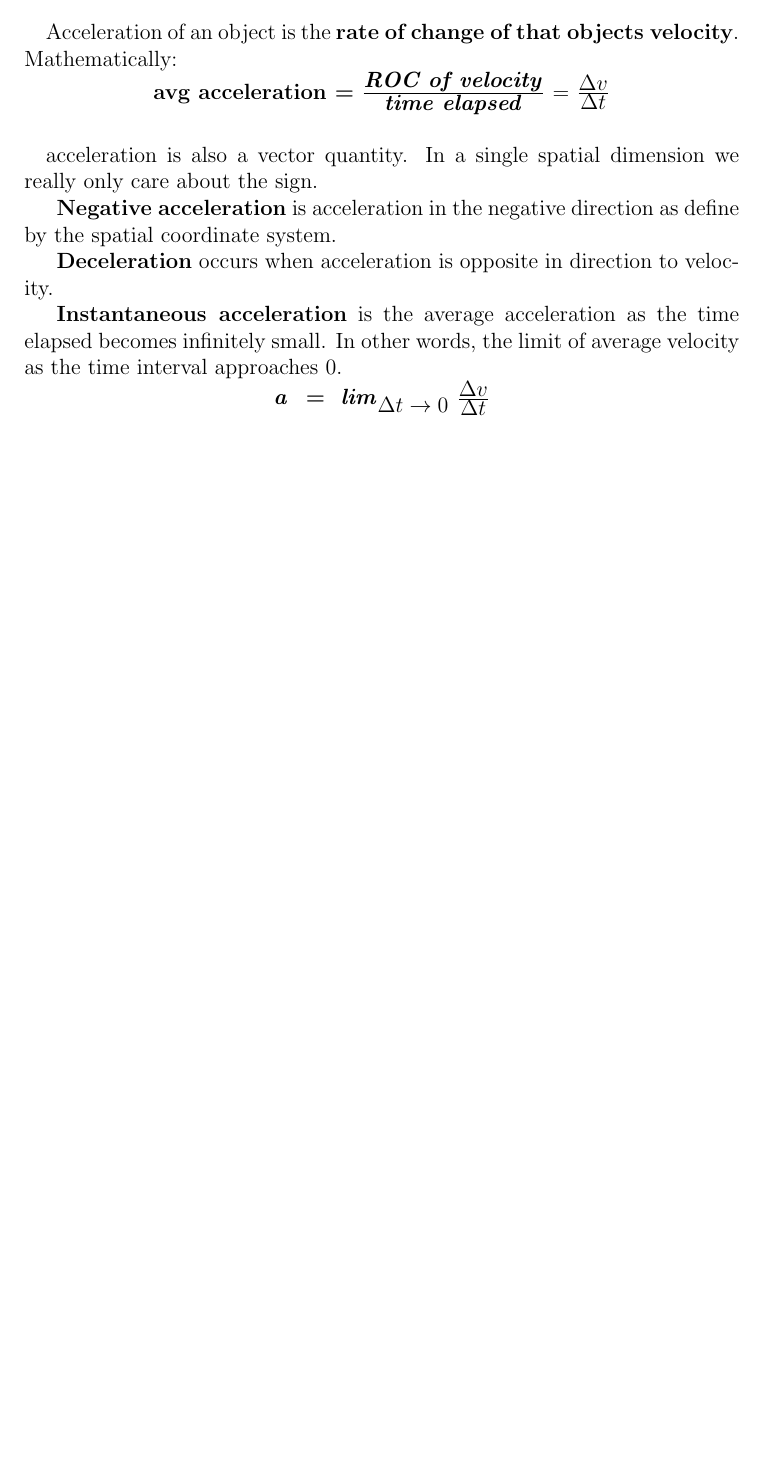
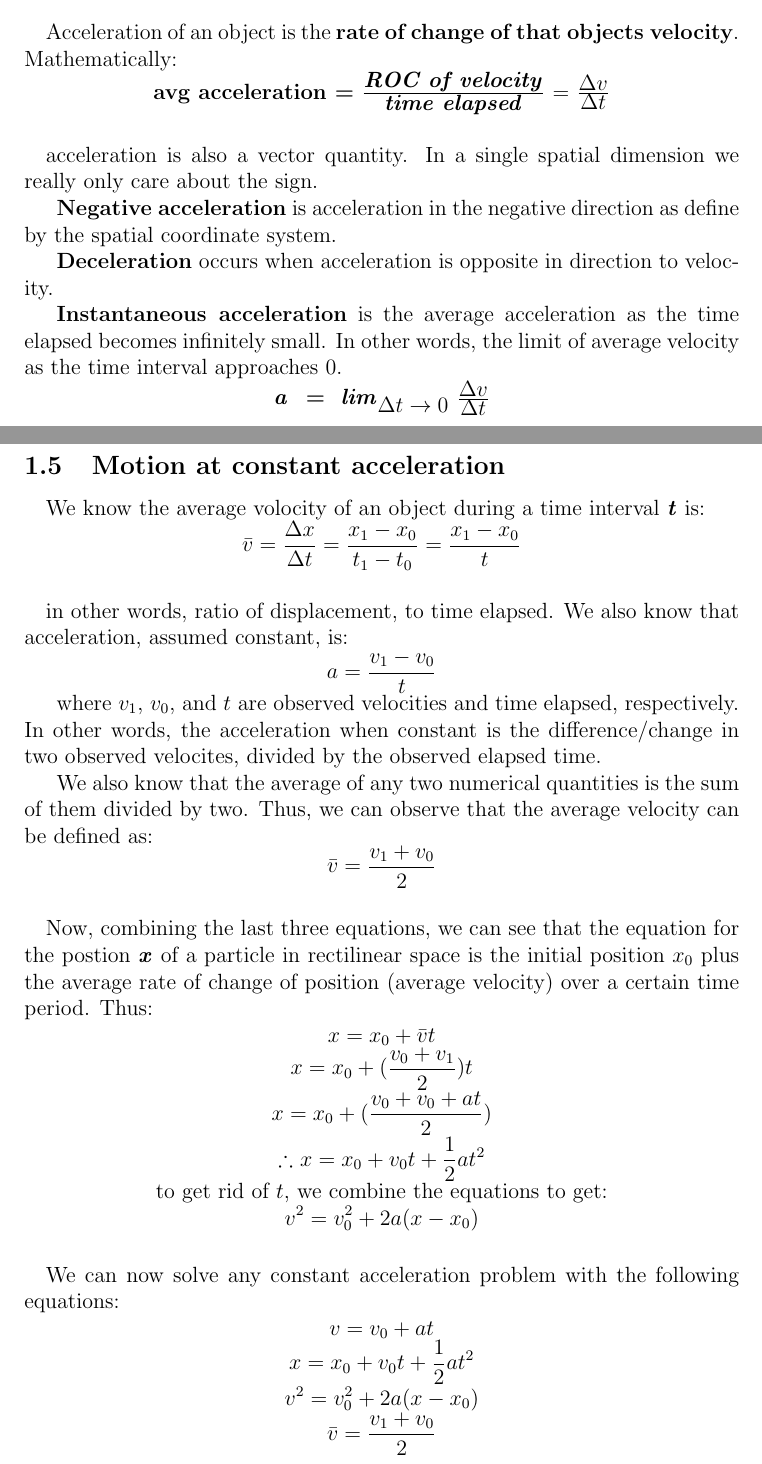
Before and after one commit to williamdarkocode/Mechanics_Physics, a LaTeX document (Notes.tex): part of page 4 of 4 before the commit and two parts of pages 4 and 5 of 6 after it, the two joined at a grey line, cut so that both start at the same text, the shorter picture padded with empty space. Compiled offline with pdfLaTeX.

Commit message:
lecture 1 notes complete

```diff
--- a/Notes.tex
+++ b/Notes.tex
@@ -7,6 +7,7 @@
 \usepackage{amssymb}
 \usepackage{listings}
 \usepackage{setspace}
+\usepackage{relsize}
 \usepackage{graphicx}
 \graphicspath{ {./figures/} }
 
@@ -129,3 +130,67 @@ In other words, the limit of average velocity as the time interval approaches 0.
     \textbf{${\frac{\textrm{$\Delta v$}}{\textrm{$\Delta t$}}}$}
 
 }
+\newpage
+
+\subsection{Motion at constant acceleration}
+\paragraph*{}
+We know the average volocity of an object during a time interval \textbf{\textit{t}} is:
+
+{
+    \centering
+    $\mathlarger{\bar v = \frac{\Delta x}{\Delta t} = \frac{x_1 - x_0}{t_1 - t_0} = \frac{x_1 - x_0}{t}}$
+
+}
+\paragraph*{}
+in other words, ratio of displacement, to time elapsed. We also know that acceleration, assumed constant, is:
+
+{
+    \centering
+    $ \mathlarger{a = \frac{v_1 - v_0}{t}}$
+
+}
+where $v_1$, $v_0$, and $t$ are observed velocities and time elapsed, respectively. In other words,
+the acceleration when constant is the difference/change in two observed velocites, divided by the observed elapsed time.
+
+We also know that the average of any two numerical quantities is the sum of them divided by two. Thus, we can observe that the
+average velocity can be defined as:
+
+{
+    \centering
+    $\mathlarger{\bar v = \frac{v_1 + v_0}{2}}$
+
+}
+
+\paragraph*{}
+Now, combining the last three equations, we can see that the equation for the postion \textbf{\textit{x}} of a particle
+in rectilinear space is the initial position $x_0$ plus the average rate of change of position (average velocity) over a certain time period.
+Thus:
+
+{
+    \centering
+    $\mathlarger{x = x_0 + \bar vt}$
+
+    $\mathlarger{x = x_0 + (\frac{v_0 + v_1}{2})t}$
+
+    $\mathlarger{x = x_0 + (\frac{v_0 + v_0 + at}{2})}$
+
+    $\therefore$ $\mathlarger{x = x_0 + v_0t + \frac{1}{2}at^2}$
+
+    to get rid of $t$, we combine the equations to get:
+
+    $\mathlarger{v^2 = v_0^2 + 2a(x-x_0)}$
+
+}
+
+\paragraph*{}
+We can now solve any constant acceleration problem with the following equations:
+
+{
+    \centering
+    $\mathlarger{v = v_0 + at}$
+
+    $\mathlarger{x = x_0 + v_0t + \frac{1}{2}at^2}$
+
+    $\mathlarger{v^2 = v_0^2 + 2a(x-x_0)}$
+
+    $\mathlarger{\bar v = \frac{v_1 + v_0}{2}}$
```
Also changed, not shown: Notes.pdf, Notes.tex (44 more changed lines), 6 other files.
